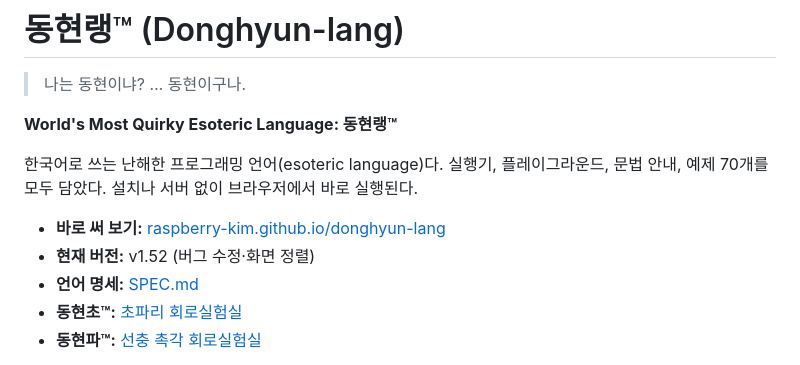
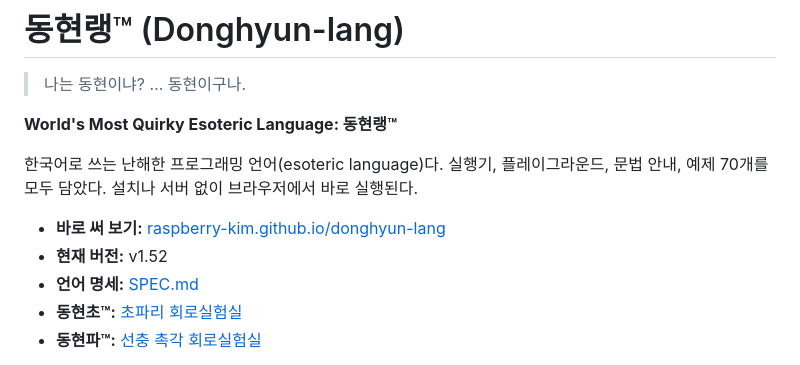
Before and after one commit to Raspberry-Kim/donghyun-lang, a Markdown page: README.md, the part around the change. GitHub-like rendering.

Commit message:
README: simplify current version line

```diff
--- a/README.md
+++ b/README.md
@@ -7,7 +7,7 @@
 한국어로 쓰는 난해한 프로그래밍 언어(esoteric language)다. 실행기, 플레이그라운드, 문법 안내, 예제 70개를 모두 담았다. 설치나 서버 없이 브라우저에서 바로 실행된다.
 
 - **바로 써 보기:** [raspberry-kim.github.io/donghyun-lang](https://raspberry-kim.github.io/donghyun-lang)
-- **현재 버전:** v1.52 (버그 수정·화면 정렬)
+- **현재 버전:** v1.52
 - **언어 명세:** [SPEC.md](SPEC.md)
 - **동현초™:** [초파리 회로실험실](https://raspberry-kim.github.io/donghyun-lab1/)
 - **동현파™:** [선충 촉각 회로실험실](https://raspberry-kim.github.io/donghyun-lab2/)
```
